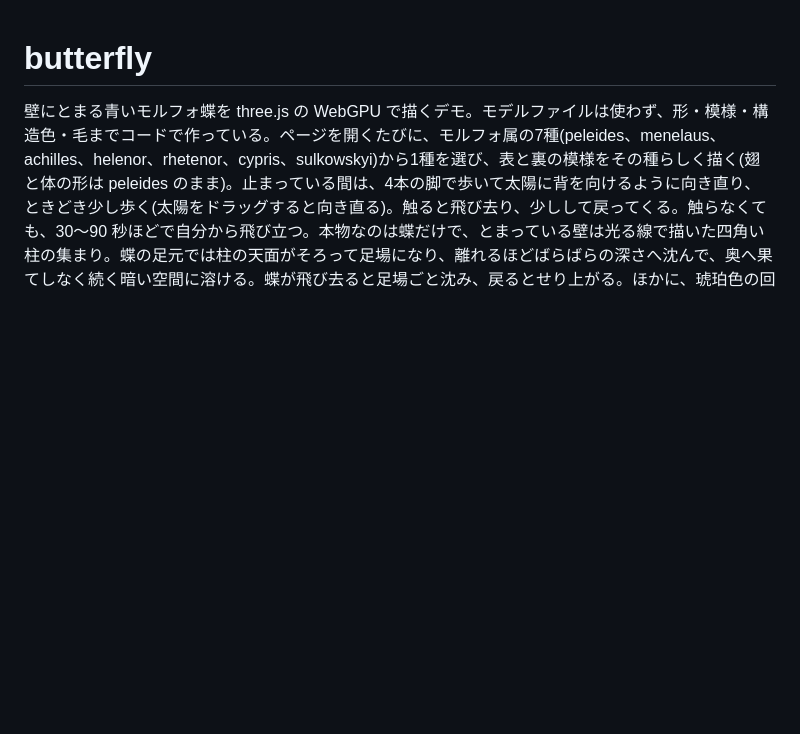
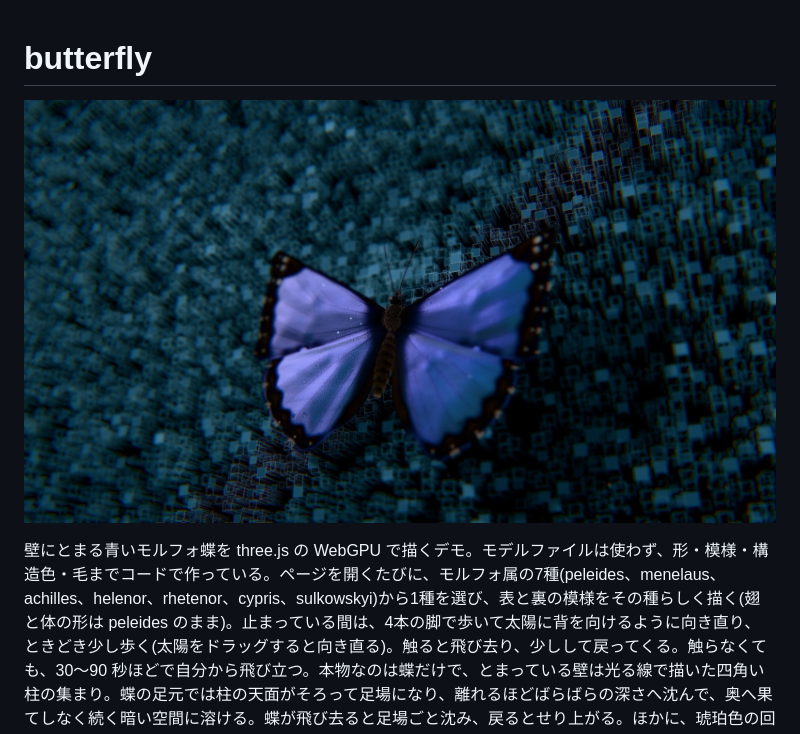
Before and after one commit to shunyakoide/butterfly, a Markdown page: README.md, the part around the change. Rendered like a GitHub page; pictures changed too: docs/screenshot.jpg (added); blank space fills up the shorter version.

Commit message:
Show a screenshot at the top of the README (Morpho peleides, wings open, on the pillar wall)
Co-Authored-By: Claude Opus 5.5 <noreply@anthropic.com>

```diff
--- a/README.md
+++ b/README.md
@@ -1,4 +1,6 @@
 # butterfly
+
+![柱の壁にとまって翅を開いた Morpho peleides](docs/screenshot.jpg)
 
 壁にとまる青いモルフォ蝶を three.js の WebGPU で描くデモ。モデルファイルは使わず、形・模様・構造色・毛までコードで作っている。ページを開くたびに、モルフォ属の7種(peleides、menelaus、achilles、helenor、rhetenor、cypris、sulkowskyi)から1種を選び、表と裏の模様をその種らしく描く(翅と体の形は peleides のまま)。止まっている間は、4本の脚で歩いて太陽に背を向けるように向き直り、ときどき少し歩く(太陽をドラッグすると向き直る)。触ると飛び去り、少しして戻ってくる。触らなくても、30〜90 秒ほどで自分から飛び立つ。本物なのは蝶だけで、とまっている壁は光る線で描いた四角い柱の集まり。蝶の足元では柱の天面がそろって足場になり、離れるほどばらばらの深さへ沈んで、奥へ果てしなく続く暗い空間に溶ける。蝶が飛び去ると足場ごと沈み、戻るとせり上がる。ほかに、琥珀色の回路が層になって奥へ続き光のパルスが走る壁と、銀白色のガラスの箱が重なった結晶のような壁も選べる。
 
```
Also changed, not shown: CLAUDE.md (+1 -1 lines).
